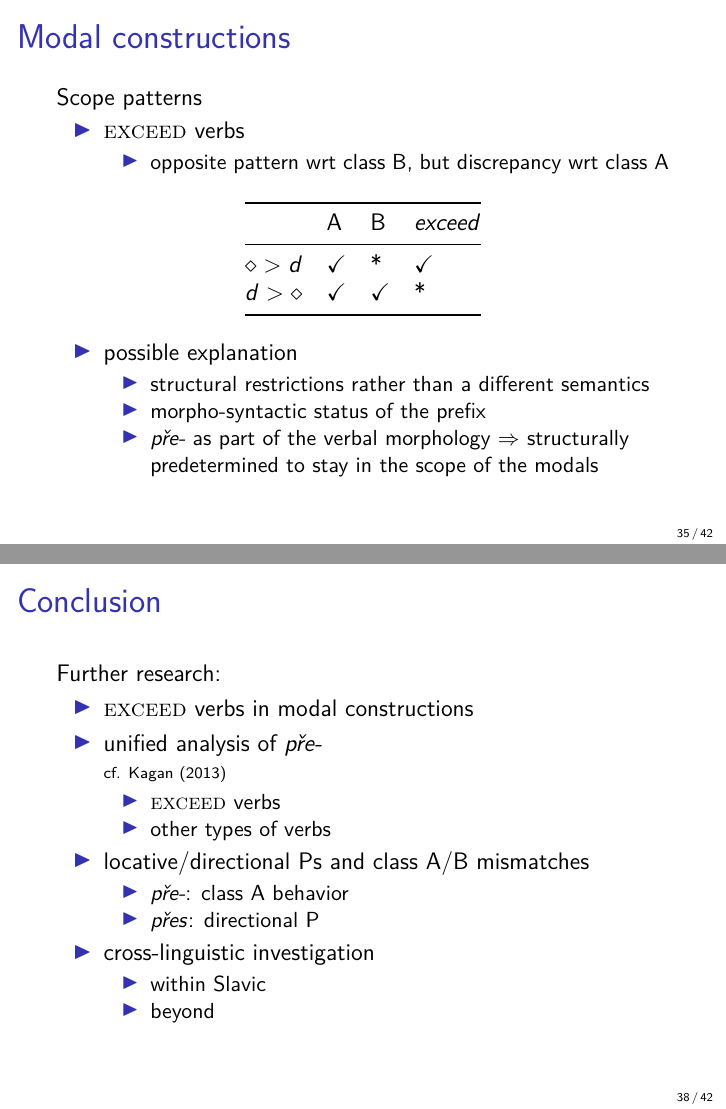
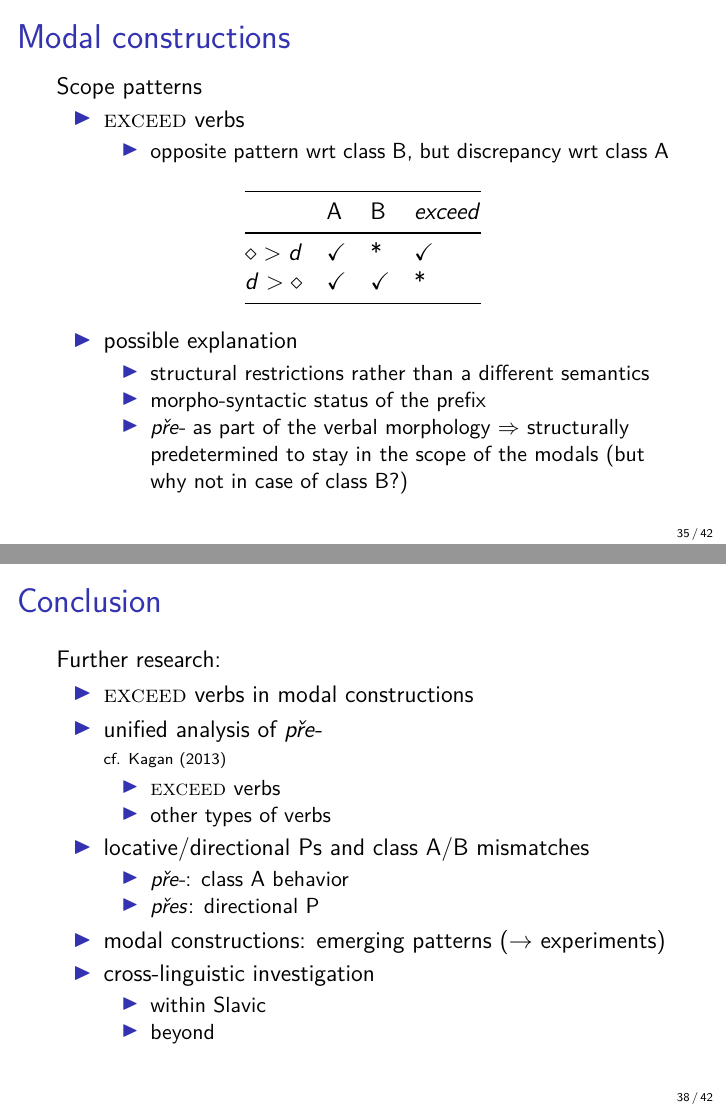
Before and after one commit to MojmirDocekal/Exceed_slides_may_2018_version, LaTeX slides (fasl27_exceed.tex): pages 35 and 38 of 42, joined at a grey line. Compiled offline with pdfLaTeX.

Commit message:
change_1

```diff
--- a/fasl27_exceed.tex
+++ b/fasl27_exceed.tex
@@ -1304,7 +1304,7 @@ $d > \diamond$ & $\checkmark$ & $\checkmark$ & *      \\ \bottomrule
 \begin{itemize}
 \item structural restrictions rather than a different semantics
 \item morpho-syntactic status of the prefix
-\item \textit{pře-} as part of the verbal morphology $\Rightarrow$ structurally predetermined to stay in the scope of the modals
+\item \textit{pře-} as part of the verbal morphology $\Rightarrow$ structurally predetermined to stay in the scope of the modals (but why not in case of class B?)
 \end{itemize}
 
 \end{itemize}
@@ -1376,6 +1376,7 @@ $d > \diamond$ & $\checkmark$ & $\checkmark$ & *      \\ \bottomrule
 				\item \textit{pře-}: class A behavior
 				\item \textit{přes}: directional P
 			\end{itemize}
+			\item modal constructions: emerging patterns ($\rightarrow$ experiments)
 			\item cross-linguistic investigation
 			\begin{itemize}
 				\item within Slavic
```
